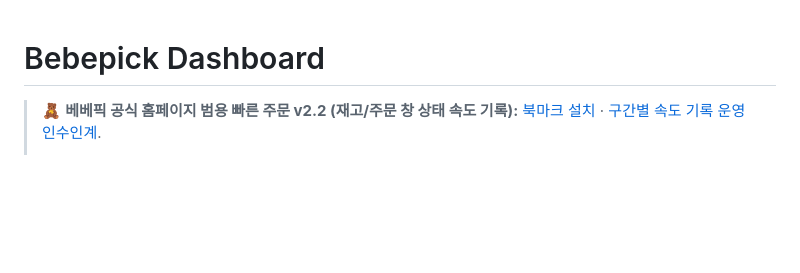
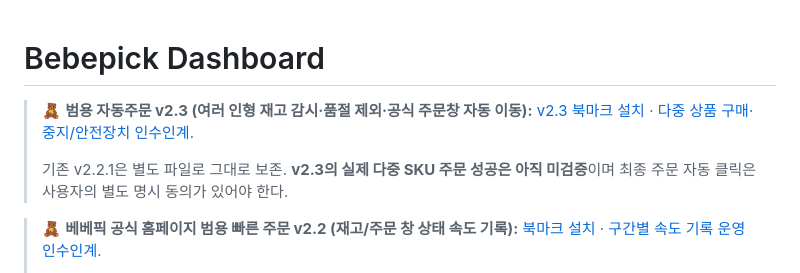
Before and after one commit to hipo020/bebepick-dashboard, a Markdown page: README.md, the part around the change. Drawn GitHub-style; blank space fills up the shorter version.

Commit message:
docs: pin new multi-item bookmarklet installer and current safe order runbook

```diff
--- a/README.md
+++ b/README.md
@@ -1,4 +1,8 @@
 # Bebepick Dashboard
+
+> 🧸 **범용 자동주문 v2.3 (여러 인형 재고 감시·품절 제외·공식 주문창 자동 이동):** [v2.3 북마크 설치](https://hipo020.github.io/bebepick-dashboard/bebepick-quick-order-v23-install.html) · [다중 상품 구매·중지/안전장치 인수인계](docs/QUICK_ORDER_V23_MULTI_RUNBOOK_2026-10-20.md).
+>
+> 기존 v2.2.1은 별도 파일로 그대로 보존. **v2.3의 실제 다중 SKU 주문 성공은 아직 미검증**이며 최종 주문 자동 클릭은 사용자의 별도 명시 동의가 있어야 한다.
 
 > 🧸 **베베픽 공식 홈페이지 범용 빠른 주문 v2.2 (재고/주문 창 상태 속도 기록):** [북마크 설치](https://hipo020.github.io/bebepick-dashboard/bebepick-quick-order-v22-install.html) · [구간별 속도 기록 운영 인수인계](docs/QUICK_ORDER_V22_TIMING_RUNBOOK_2026-10-20.md).
 >
```
